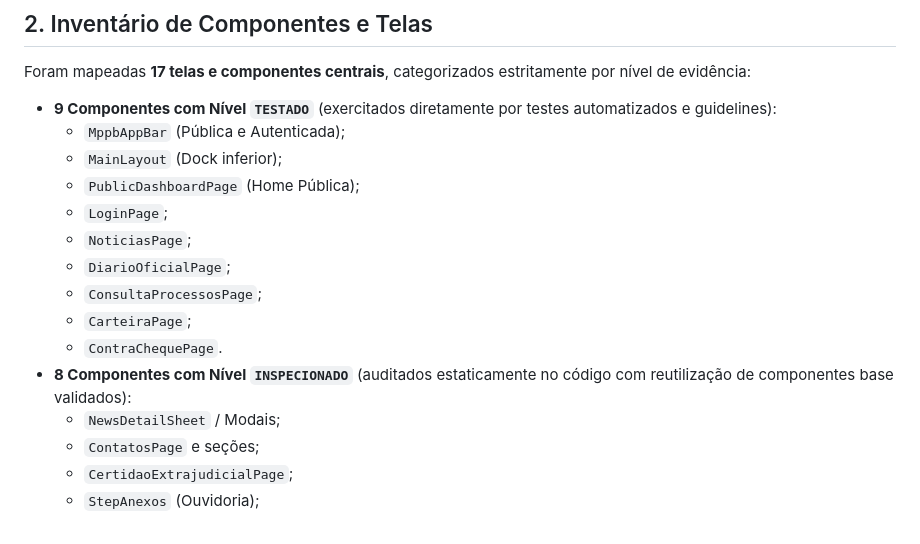
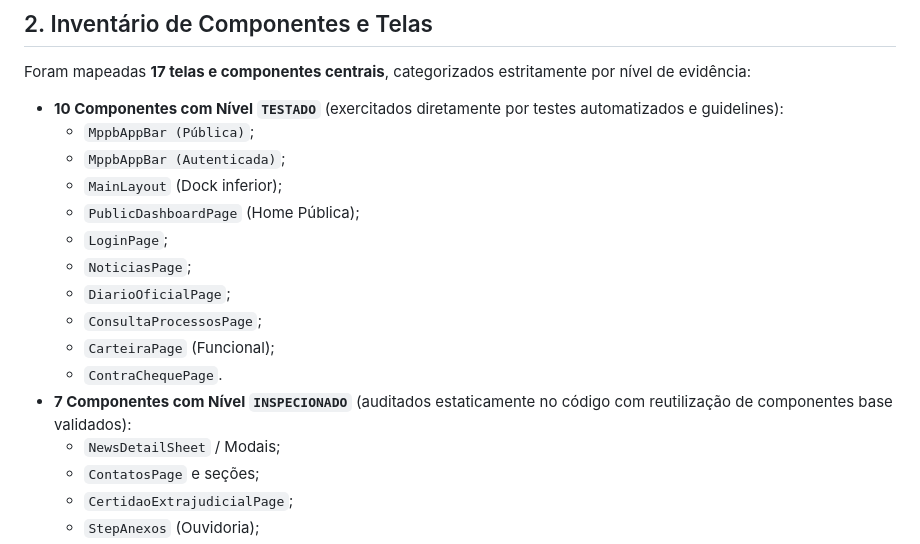
Before and after one commit to rafaelhugov/app_mppb_flutter, a Markdown page: qualidade/relatorios/Q11-relatorio-final.md, the part around the change. Drawn GitHub-style.

Commit message:
docs(qualidade): corrigir contagem final de componentes Q11

```diff
--- a/qualidade/relatorios/Q11-relatorio-final.md
+++ b/qualidade/relatorios/Q11-relatorio-final.md
@@ -21,17 +21,18 @@ A fase **Q11 — Acessibilidade** teve como objetivo central responder à quest
 ## 2. Inventário de Componentes e Telas
 
 Foram mapeadas **17 telas e componentes centrais**, categorizados estritamente por nível de evidência:
-- **9 Componentes com Nível `TESTADO`** (exercitados diretamente por testes automatizados e guidelines):
-  - `MppbAppBar` (Pública e Autenticada);
+- **10 Componentes com Nível `TESTADO`** (exercitados diretamente por testes automatizados e guidelines):
+  - `MppbAppBar (Pública)`;
+  - `MppbAppBar (Autenticada)`;
   - `MainLayout` (Dock inferior);
   - `PublicDashboardPage` (Home Pública);
   - `LoginPage`;
   - `NoticiasPage`;
   - `DiarioOficialPage`;
   - `ConsultaProcessosPage`;
-  - `CarteiraPage`;
+  - `CarteiraPage` (Funcional);
   - `ContraChequePage`.
-- **8 Componentes com Nível `INSPECIONADO`** (auditados estaticamente no código com reutilização de componentes base validados):
+- **7 Componentes com Nível `INSPECIONADO`** (auditados estaticamente no código com reutilização de componentes base validados):
   - `NewsDetailSheet` / Modais;
   - `ContatosPage` e seções;
   - `CertidaoExtrajudicialPage`;
```
Also changed, not shown: qualidade/inventarios/Q11-inventario-acessibilidade.md (+2 -2 lines).
